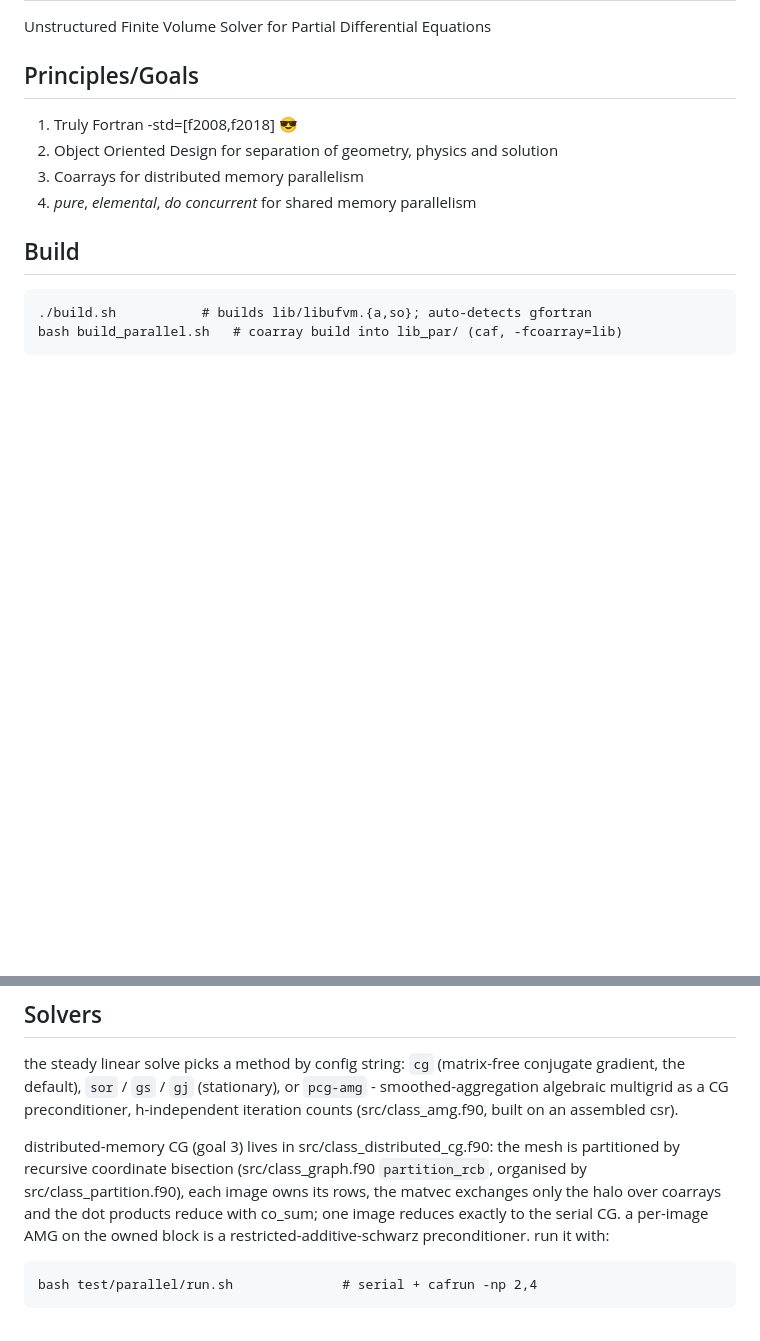
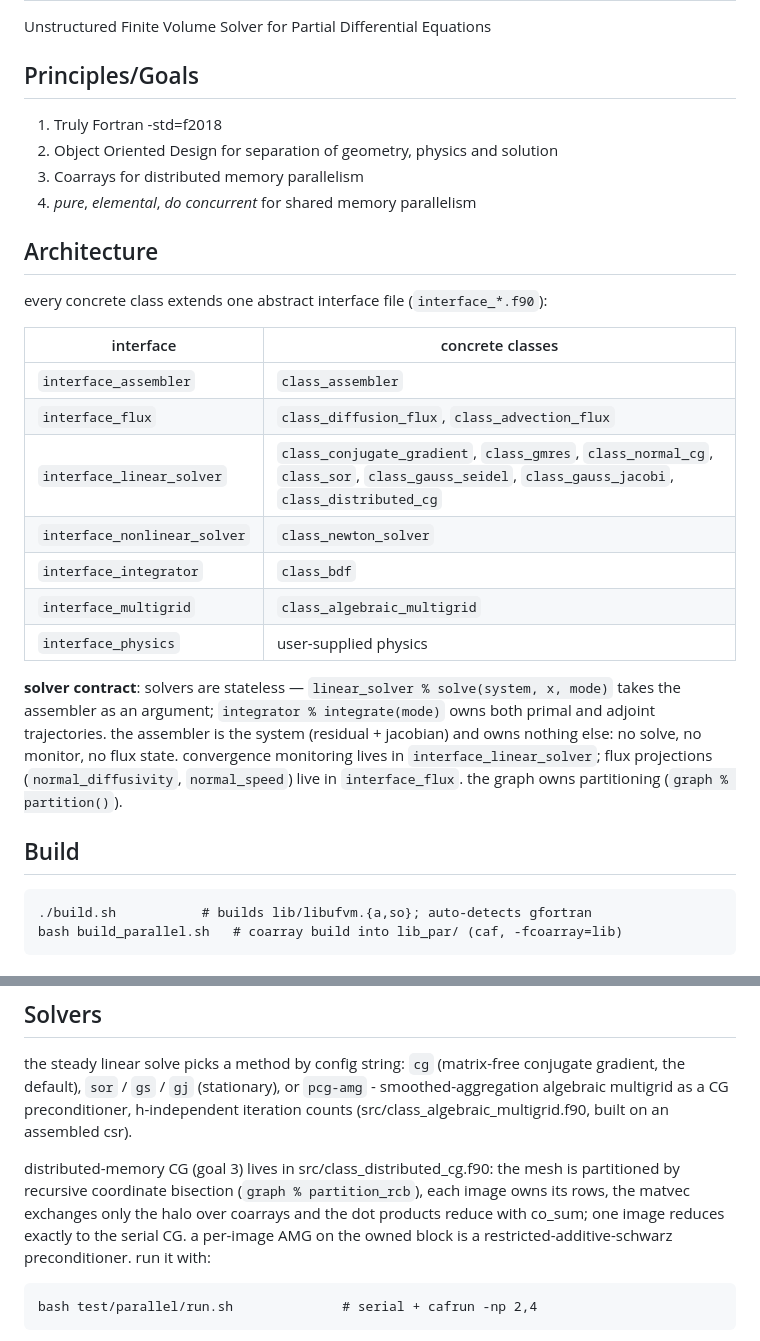
Before and after one commit to komahanb/unstructured-finite-volume, a Markdown page: README.md, 2 parts joined by grey strips. GitHub-like rendering; blank space fills up the shorter version.

Commit message:
docs: update README architecture section + ROADMAP spine for the reparenting work
- README: new Architecture table mapping each interface to its concrete classes;
  stateless solver contract; graph owns partitioning; class_amg -> class_algebraic_multigrid
- ROADMAP: update 'what we have' spine to match renamed classes and new seams
  (adjoint in bdf, flux projections on flux base, clean interface/class split)

````diff
--- a/README.md
+++ b/README.md
@@ -8,10 +8,26 @@ Unstructured Finite Volume Solver for Partial Differential Equations
 
 ## Principles/Goals
 
-1. Truly Fortran -std=[f2008,f2018] :sunglasses:
+1. Truly Fortran -std=f2018
 2. Object Oriented Design for separation of geometry, physics and solution
 3. Coarrays for distributed memory parallelism
 4. *pure*, *elemental*, *do concurrent* for shared memory parallelism
+
+## Architecture
+
+every concrete class extends one abstract interface file (`interface_*.f90`):
+
+| interface | concrete classes |
+|---|---|
+| `interface_assembler` | `class_assembler` |
+| `interface_flux` | `class_diffusion_flux`, `class_advection_flux` |
+| `interface_linear_solver` | `class_conjugate_gradient`, `class_gmres`, `class_normal_cg`, `class_sor`, `class_gauss_seidel`, `class_gauss_jacobi`, `class_distributed_cg` |
+| `interface_nonlinear_solver` | `class_newton_solver` |
+| `interface_integrator` | `class_bdf` |
+| `interface_multigrid` | `class_algebraic_multigrid` |
+| `interface_physics` | user-supplied physics |
+
+**solver contract**: solvers are stateless — `linear_solver % solve(system, x, mode)` takes the assembler as an argument; `integrator % integrate(mode)` owns both primal and adjoint trajectories. the assembler is the system (residual + jacobian) and owns nothing else: no solve, no monitor, no flux state. convergence monitoring lives in `interface_linear_solver`; flux projections (`normal_diffusivity`, `normal_speed`) live in `interface_flux`. the graph owns partitioning (`graph % partition()`).
 
 ## Build
 
@@ -44,14 +60,15 @@ bash test/regression/run.sh            # analytic-oracle suites (3d + 2d)
 the steady linear solve picks a method by config string: `cg` (matrix-free
 conjugate gradient, the default), `sor` / `gs` / `gj` (stationary), or
 `pcg-amg` - smoothed-aggregation algebraic multigrid as a CG preconditioner,
-h-independent iteration counts (src/class_amg.f90, built on an assembled csr).
+h-independent iteration counts (src/class_algebraic_multigrid.f90, built on an
+assembled csr).
 
 distributed-memory CG (goal 3) lives in src/class_distributed_cg.f90: the mesh
-is partitioned by recursive coordinate bisection (src/class_graph.f90
-`partition_rcb`, organised by src/class_partition.f90), each image owns its
-rows, the matvec exchanges only the halo over coarrays and the dot products
-reduce with co_sum; one image reduces exactly to the serial CG. a per-image AMG
-on the owned block is a restricted-additive-schwarz preconditioner. run it with:
+is partitioned by recursive coordinate bisection (`graph % partition_rcb`), each
+image owns its rows, the matvec exchanges only the halo over coarrays and the
+dot products reduce with co_sum; one image reduces exactly to the serial CG. a
+per-image AMG on the owned block is a restricted-additive-schwarz preconditioner.
+run it with:
 
 ```
 bash test/parallel/run.sh              # serial + cafrun -np 2,4
````
Also changed, not shown: ROADMAP.md (+7 -4 lines).
